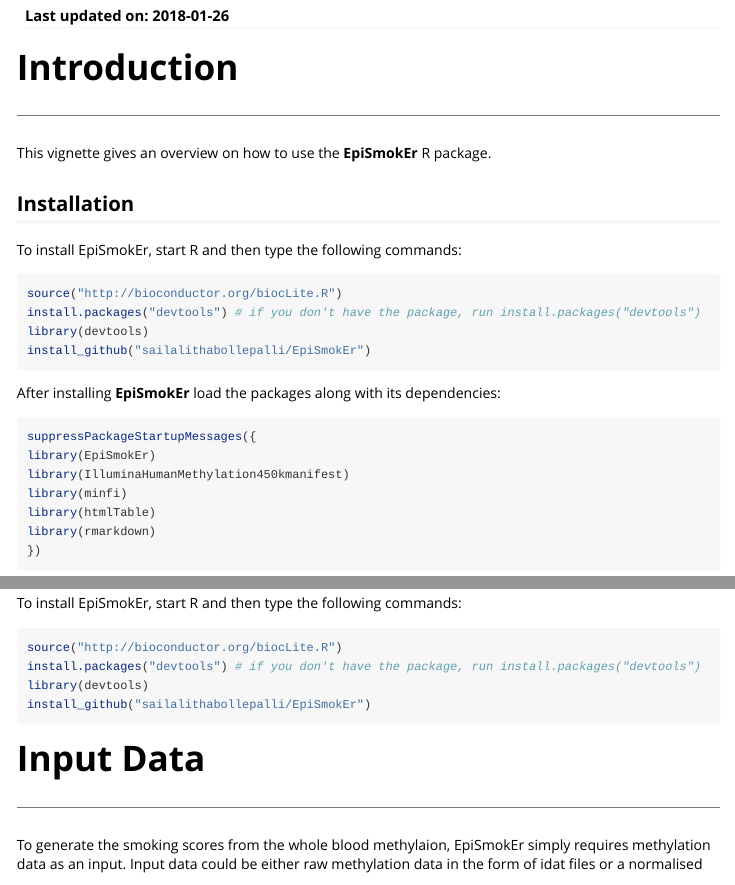
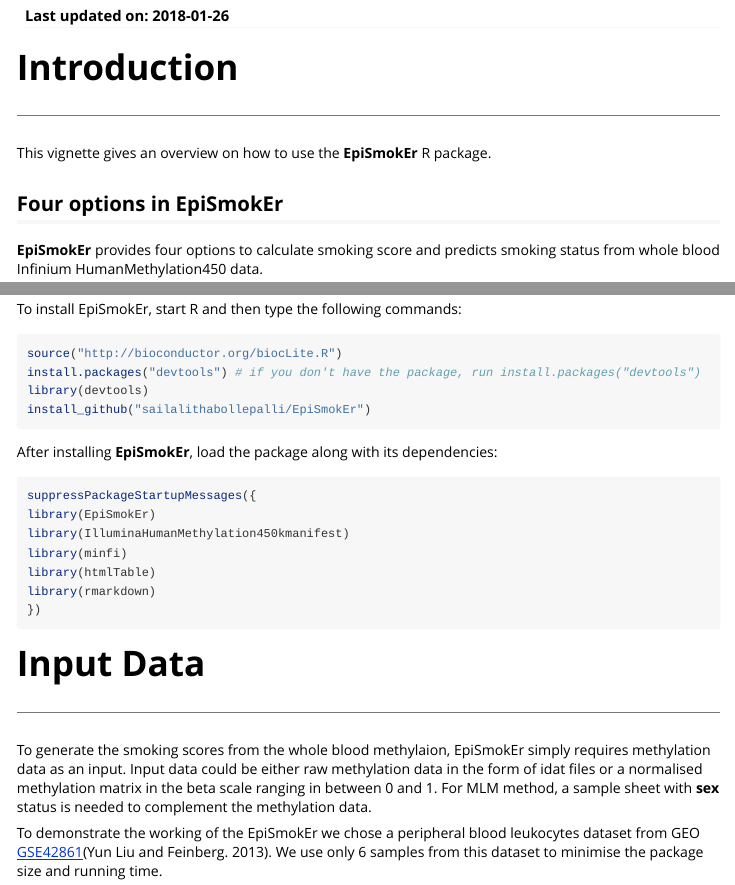
Before and after one commit to sailalithabollepalli/EpiSmokEr, an R Markdown document (vignettes/epismoker.Rmd): the page in a window 1100 px wide, from 150 px down, and a second part further down, joined at a grey line. Rendered offline with R 4.5, knitr and Pandoc, with nearby package versions; some code elsewhere in the file could not run offline; long lines of code are wrapped.

Commit message:
Update vignette

````diff
--- a/vignettes/epismoker.Rmd
+++ b/vignettes/epismoker.Rmd
@@ -16,26 +16,6 @@
 # Introduction
 ***
 This vignette gives an overview on how to use the **EpiSmokEr** R package.
-
-## Installation
-To install EpiSmokEr, start R and then type the following commands:
-```{r eval=FALSE}
-source("http://bioconductor.org/biocLite.R")
-install.packages("devtools") # if you don't have the package, run install.packages("devtools")
-library(devtools)
-install_github("sailalithabollepalli/EpiSmokEr")
-```
-
-After installing **EpiSmokEr** load the packages along with its dependencies:
-```{r}
-suppressPackageStartupMessages({
-library(EpiSmokEr)
-library(IlluminaHumanMethylation450kmanifest)
-library(minfi)
-library(htmlTable)
-library(rmarkdown)
-})
-```
 
 ## Four options in EpiSmokEr
 **EpiSmokEr** provides four options to calculate smoking score and predicts smoking status from whole blood Infinium HumanMethylation450 data.
@@ -70,10 +50,21 @@
 install_github("sailalithabollepalli/EpiSmokEr")
 ```
 
+After installing **EpiSmokEr**, load the package along with its dependencies:
+```{r}
+suppressPackageStartupMessages({
+library(EpiSmokEr)
+library(IlluminaHumanMethylation450kmanifest)
+library(minfi)
+library(htmlTable)
+library(rmarkdown)
+})
+```
+
 # Input Data
 ***
 To generate the smoking scores from the whole blood methylaion, EpiSmokEr simply requires methylation data as an input.
-Input data could be either raw methylation data in the form of idat files or a normalised methylation matrix in the beta scale ranging in between o and 1.
+Input data could be either raw methylation data in the form of idat files or a normalised methylation matrix in the beta scale ranging in between 0 and 1.
 For MLM method, a sample sheet with **sex** status is needed to complement the methylation data.
 
 To demonstrate the working of the EpiSmokEr we chose a peripheral blood leukocytes dataset from GEO [GSE42861](http://www.ncbi.nlm.nih.gov/geo/query/acc.cgi?acc=gse42861)[@geo]. We use only 6 samples from this dataset to minimise the package size and running time.
````
Also changed, not shown: vignettes/epismoker.bib (+1 -1 lines), vignettes/epismoker.Rmd (2 more changed lines).
